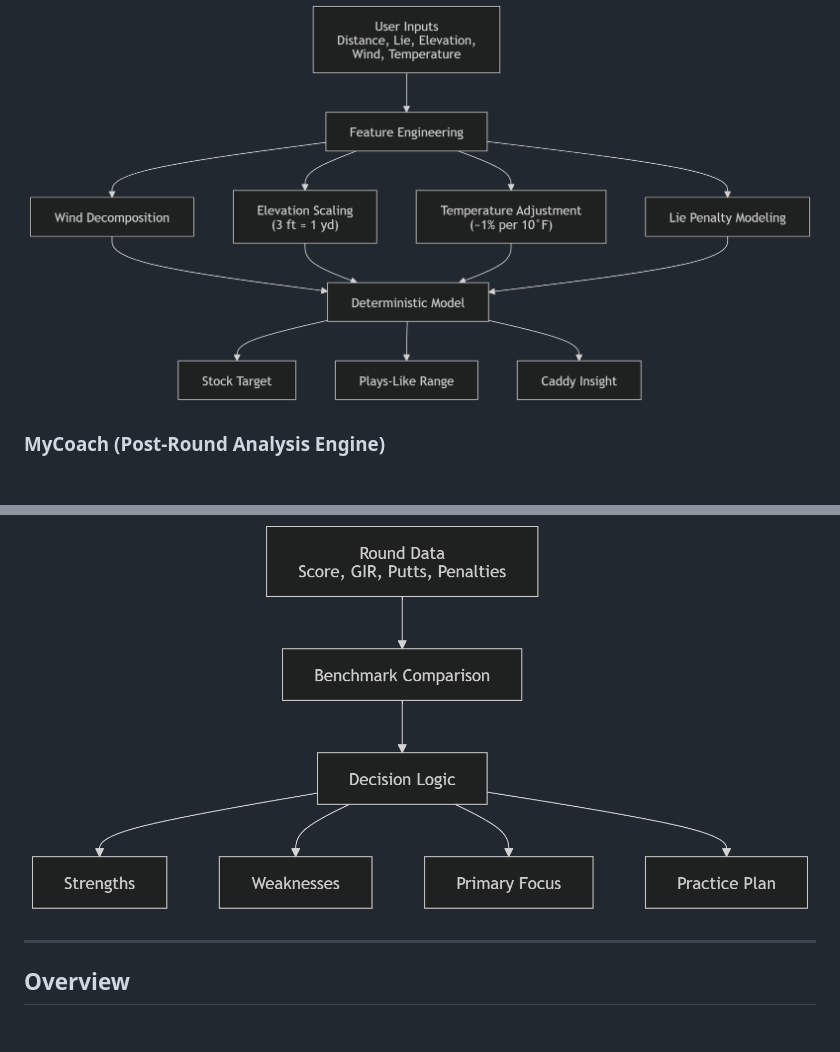
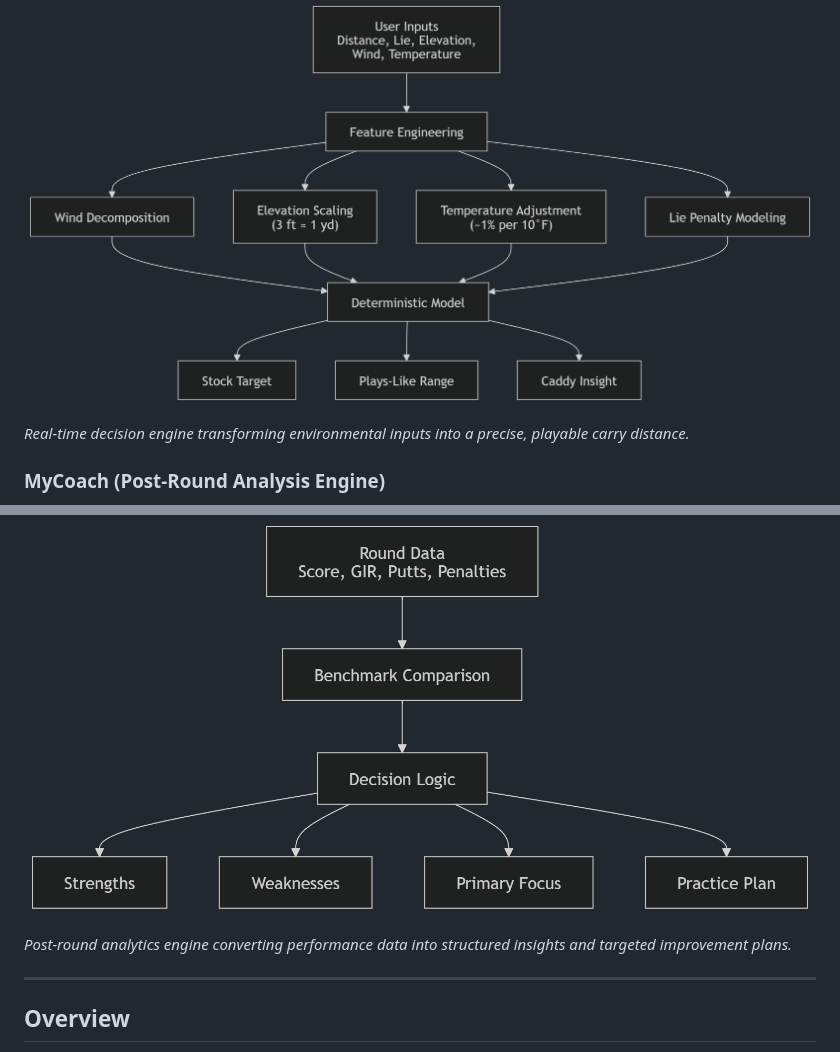
Before and after one commit to CanyenPalmer/MyCaddy, a Markdown page: README.md, 2 parts joined by grey strips. Drawn GitHub-style; blank space fills up the shorter version.

```diff
--- a/README.md
+++ b/README.md
@@ -40,9 +40,13 @@ Outputs are designed to be:
 
 ![MyCaddy System](./assets/mycaddy-mermaid-diagram.png)
 
+*Real-time decision engine transforming environmental inputs into a precise, playable carry distance.*
+
 ### MyCoach (Post-Round Analysis Engine)
 
 ![MyCoach System](./assets/mycoach-mermaid-diagram.png)
+
+*Post-round analytics engine converting performance data into structured insights and targeted improvement plans.*
 
 ---
 
```
